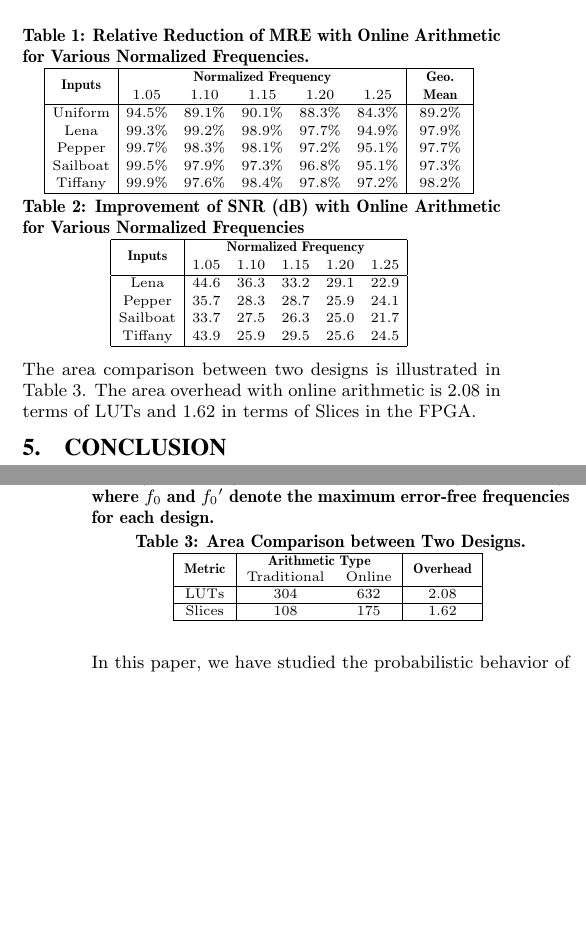
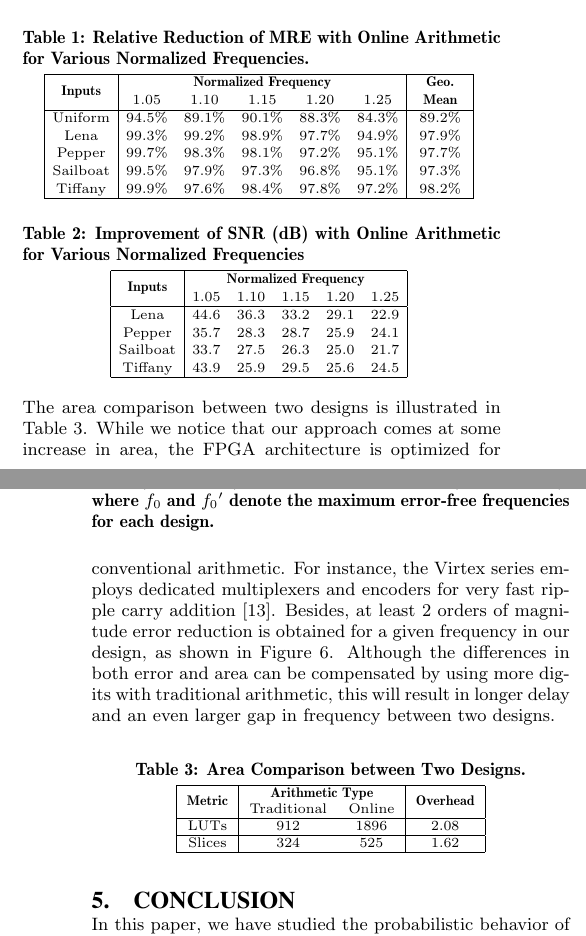
Before and after one commit to karlshi419/DAC14, a LaTeX paper (Draft/OnlineArith.tex): two parts of the columns of pages 5 and 6 of 6, joined at a grey line, cut so that both start at the same text, the shorter picture padded with empty space. Compiled offline with pdfLaTeX.

Commit message:
Change from Davids comments 2

```diff
--- a/Draft/OnlineArith.tex
+++ b/Draft/OnlineArith.tex
@@ -527,11 +527,12 @@ We also perform experiments using other benchmark images. The results are summar
 %\normalsize
 %\end{eqnarray}
 
-\begin{table}[htb]
+\begin{table}[bht]
 \vspace{-1ex}
 \renewcommand{\arraystretch}{1.1}
 \setlength{\tabcolsep}{4.1pt}
 \caption{Relative Reduction of MRE with Online Arithmetic for Various Normalized Frequencies.}
+\vspace{.5ex}
 \label{Tab:MRE_Redu_Freq}
 \scriptsize
 \centering
@@ -548,16 +549,16 @@ Sailboat& 99.5\% & 97.9\% & 97.3\% & 96.8\% & 95.1\% & 97.3\%\\
 Tiffany & 99.9\% & 97.6\% & 98.4\% & 97.8\% & 97.2\% & 98.2\%\\
 \hline
 \end{tabular}
-\label{Tab:}
-\vspace{-2ex}
+\vspace{-1ex}
 \normalsize
 \end{table}
 
-\begin{table}[htb]
-\vspace{-3ex}
+\begin{table}[bht]
+\vspace{-1ex}
 \renewcommand{\arraystretch}{1.1}
 \setlength{\tabcolsep}{4.1pt}
 \caption{Improvement of SNR (dB) with Online Arithmetic for Various Normalized Frequencies}
+\vspace{.5ex}
 \label{Tab:SNR_Impro_Freq}
 \scriptsize
 \centering
@@ -605,12 +605,15 @@ Tiffany & 43.9 & 25.9 & 29.5 & 25.6 & 24.5\\
 %\normalsize
 %\end{table}
 
-The area comparison between two designs is illustrated in Table~\ref{Tab:AreaComparison}. The area overhead with online arithmetic is 2.08 in terms of LUTs and 1.62 in terms of Slices in the FPGA.\vspace{-1ex}
+The area comparison between two designs is illustrated in Table~\ref{Tab:AreaComparison}. While we notice that our approach comes at some increase in area, the FPGA architecture is optimized for conventional arithmetic. For instance, the Virtex series employs dedicated multiplexers and encoders for very fast ripple carry addition~\cite{Virtex6}. Besides, at least 2 orders of magnitude error reduction is obtained for a given frequency in our design, as shown in Figure \ref{Fig:MRE_ImageFilter}. Although the differences in both error and area can be compensated by using more digits with traditional arithmetic, this will result in longer delay and an even larger gap in frequency between two designs.
+
+%The area overhead with online arithmetic is 2.08 in terms of LUTs and 1.62 in terms of Slices in the FPGA.\vspace{-1ex}
 
 
-\begin{table}[htb]
-\vspace{-3ex}
+\begin{table}[bht]
+\vspace{-1ex}
 \caption{Area Comparison between Two Designs.}
+\vspace{.5ex}
 \scriptsize
 \centering
 \label{Tab:AreaComparison}
@@ -619,12 +622,11 @@ The area comparison between two designs is illustrated in Table~\ref{Tab:AreaCom
 \multirow{2}*{\textbf{Metric}} & \multicolumn{2}{c|}{\textbf{Arithmetic Type}} &
 \multirow{2}*{\textbf{Overhead}}\\
  & Traditional & Online &\\ \hline
- LUTs   & 304 & 632 & 2.08 \\ \hline
- Slices & 108 & 175 & 1.62 \\ \hline
+ LUTs   & 912 & 1896 & 2.08 \\ \hline
+ Slices & 324 & 525 & 1.62 \\ \hline
 
 \end{tabular}
-\label{Tab:Annihilation}
-\vspace{-2ex}
+%\vspace{-1ex}
 \normalsize
 \end{table}
 
```
Also changed, not shown: Draft/Reference.bib (+7 -1 lines), Draft/OnlineArith.bbl, Draft/OnlineArith.pdf, Draft/_temp.pdf, Draft/OnlineArith.tex (5 more changed lines), 5 other files.
